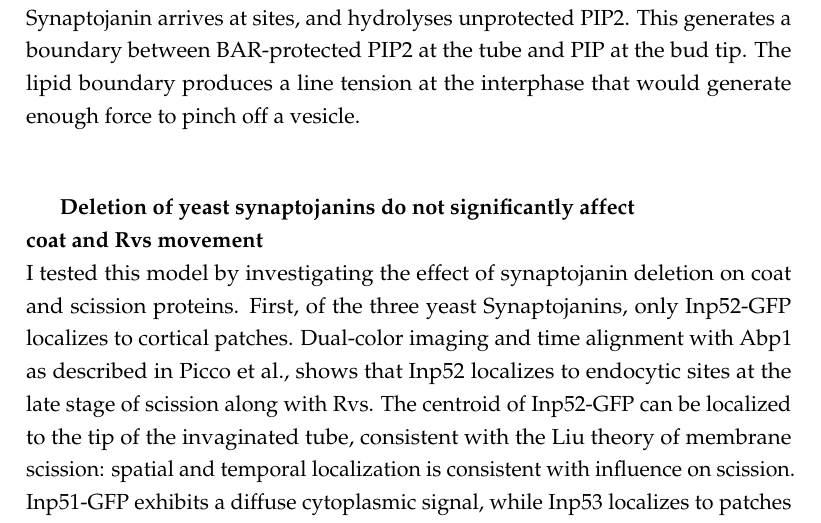
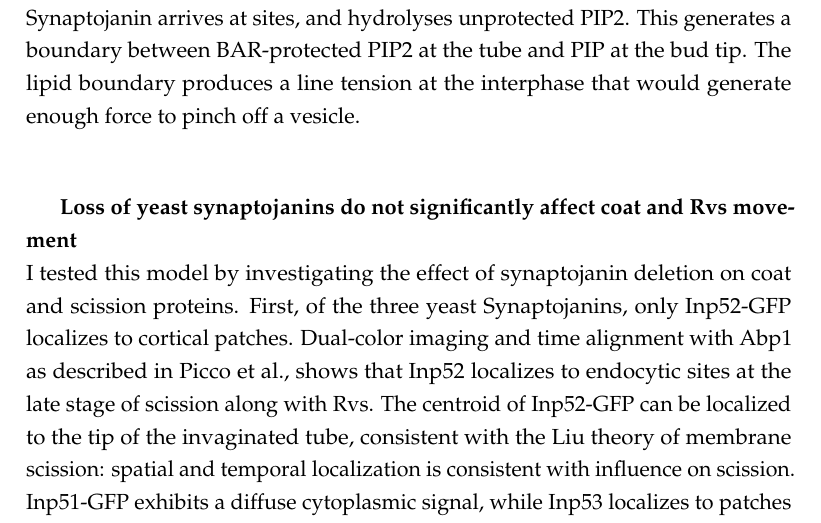
Before and after one commit to deepikaamenon/thesis_2021, a LaTeX thesis (main.tex, which reads Chapters/Results.tex): part of page 38 of 40, cut so that both start at the same text. Compiled offline with pdfLaTeX.

Commit message:
txs auto checkin

```diff
--- a/Chapters/Results.tex
+++ b/Chapters/Results.tex
@@ -98,8 +98,7 @@ Is likely that SH3 domains, are involved in modulating oligomerization (5, 14) a
 
 	\vspace{5mm}
 
-	\subparagraph{Deletion of yeast synaptojanins do not significantly affect \\
-	coat and Rvs movement }
+	\subparagraph{Loss of yeast synaptojanins do not significantly affect coat and Rvs movement }
 	\mbox{}\\
 	I tested this model by investigating the effect of synaptojanin deletion on coat and scission proteins. First, of the three yeast Synaptojanins, only Inp52-GFP localizes to cortical patches. Dual-color imaging and time alignment with Abp1 as described in Picco et al., shows that Inp52 localizes to endocytic sites at the late stage of scission along with Rvs. The centroid of Inp52-GFP can be localized to the tip of the invaginated tube, consistent with the Liu theory of membrane scission: spatial and temporal localization is consistent with influence on scission. Inp51-GFP exhibits a diffuse cytoplasmic signal, while Inp53 localizes to patches within the cytoplasm, likely to the trans-golgi network, as has been noted in other work.
 
```
